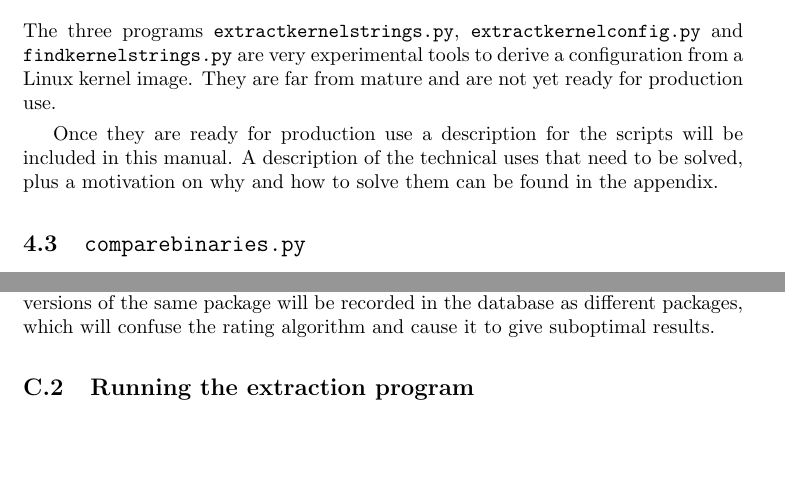
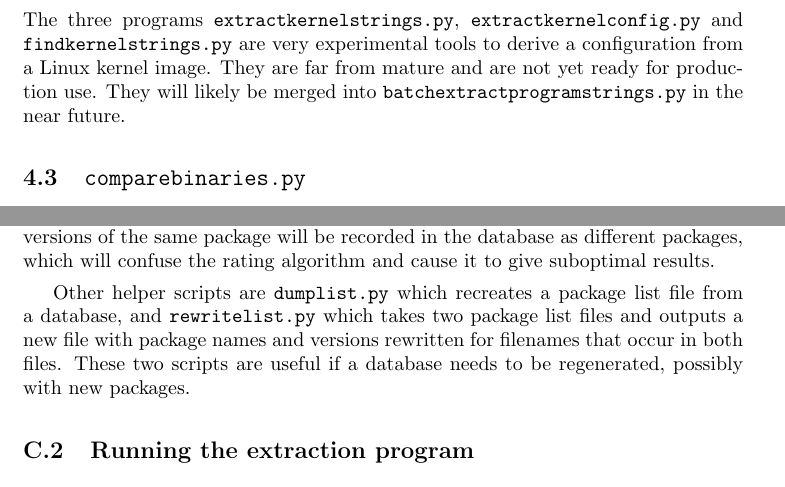
Before and after one commit to armijnhemel/binaryanalysis, a LaTeX document (doc/bat-manual.tex): two parts of pages 11 and 21 of 34, joined at a grey line, cut so that both start at the same text, the shorter picture padded with empty space. Compiled offline with pdfLaTeX.

Commit message:
descript new scripts

```diff
--- a/doc/bat-manual.tex
+++ b/doc/bat-manual.tex
@@ -622,12 +622,8 @@ python busybox-compare-configs.py -e /path/to/saved/config
 The three programs \texttt{extractkernelstrings.py},
 \texttt{extractkernelconfig.py} and \texttt{findkernelstrings.py} are very
 experimental tools to derive a configuration from a Linux kernel image. They
-are far from mature and are not yet ready for production use.
-
-Once they are ready for production use a description for the scripts will be
-included in this manual. A description of the technical uses that need to be
-solved, plus a motivation on why and how to solve them can be found in the
-appendix.
+are far from mature and are not yet ready for production use. They will likely
+be merged into \texttt{batchextractprogramstrings.py} in the near future.
 
 %\subsubsection{\texttt{extractkernelstrings.py}}
 %\subsubsection{\texttt{extractkernelconfig.py}}
@@ -1231,6 +1227,11 @@ different versions of the same package will be recorded in the database as
 different packages, which will confuse the rating algorithm and cause it to
 give suboptimal results.
 
+Other helper scripts are \texttt{dumplist.py} which recreates a package list
+file from a database, and \texttt{rewritelist.py} which takes two package list
+files and outputs a new file with package names and versions rewritten for
+filenames that occur in both files. These two scripts are useful if a database
+needs to be regenerated, possibly with new packages.
 
 \subsection{Running the extraction program}
 
```
